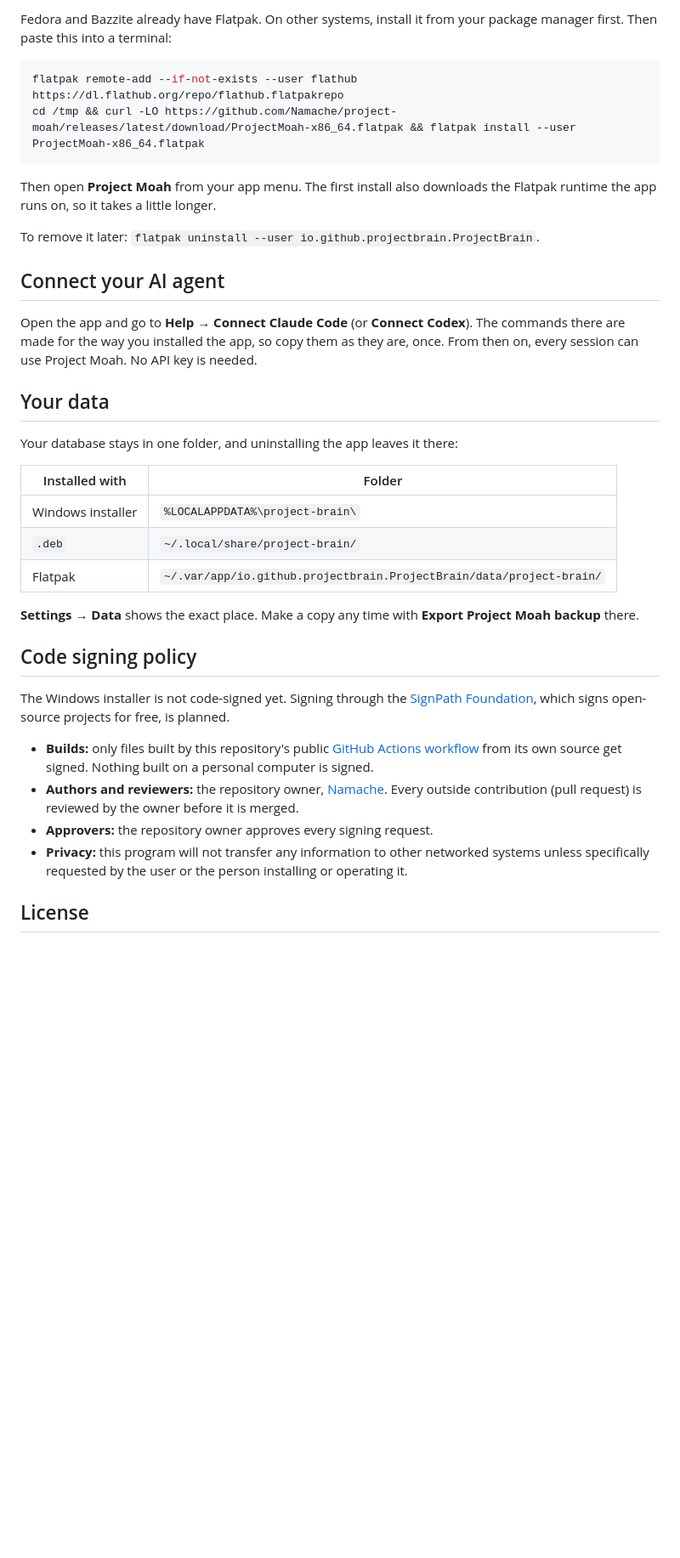
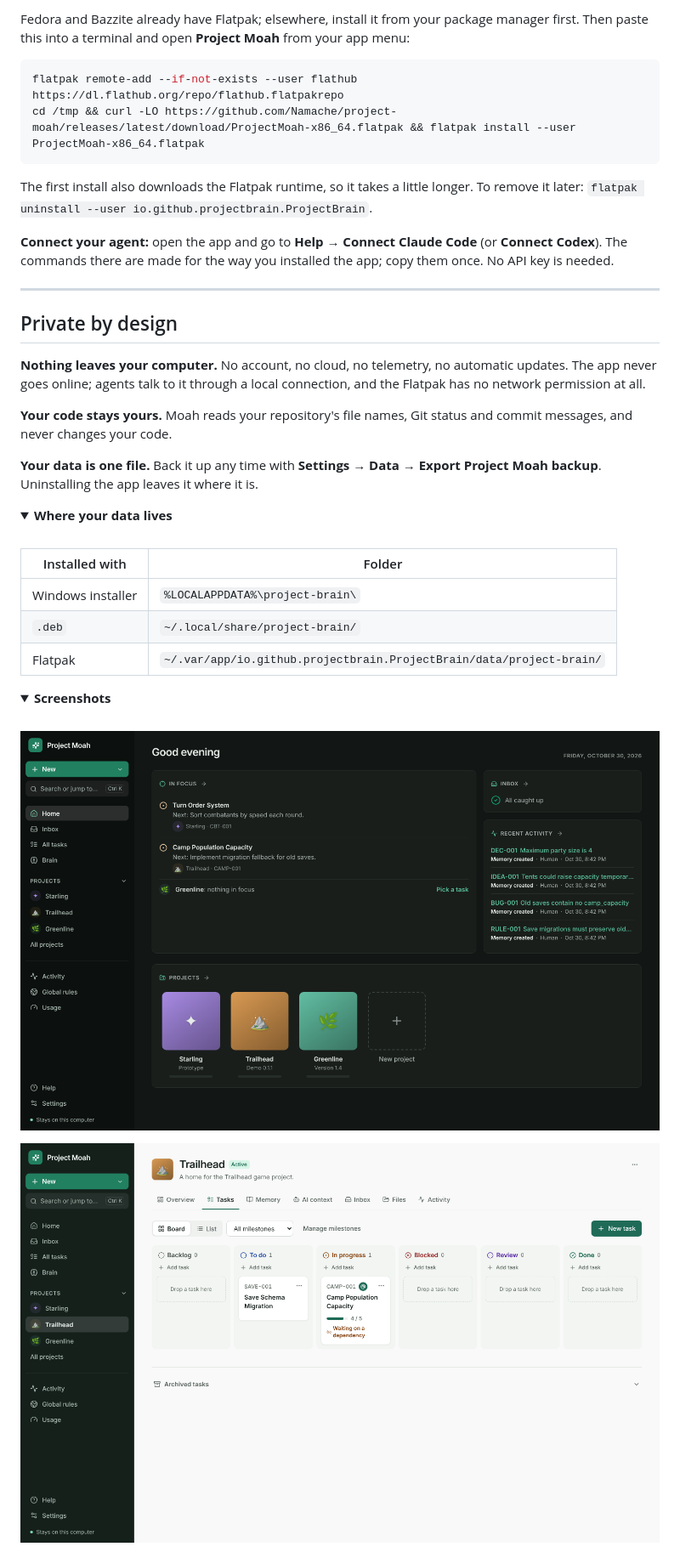
Before and after one commit to Namache/project-moah, a Markdown page: README.md, the part around one of its changes. Shown at 85% size. GitHub-like rendering; folded sections open; blank space fills up the shorter version.

````diff
--- a/README.md
+++ b/README.md
@@ -59,39 +112,48 @@ To remove it later: `sudo apt remove project-moah`.
 
-Fedora and Bazzite already have Flatpak. On other systems, install it from your package manager first. Then paste this into a terminal:
+<br>
+
+Fedora and Bazzite already have Flatpak; elsewhere, install it from your package manager first. Then paste this into a terminal and open **Project Moah** from your app menu:
 
 ```bash
 flatpak remote-add --if-not-exists --user flathub https://dl.flathub.org/repo/flathub.flatpakrepo
 cd /tmp && curl -LO https://github.com/Namache/project-moah/releases/latest/download/ProjectMoah-x86_64.flatpak && flatpak install --user ProjectMoah-x86_64.flatpak
 ```
 
-Then open **Project Moah** from your app menu. The first install also downloads the Flatpak runtime the app runs on, so it takes a little longer.
+The first install also downloads the Flatpak runtime, so it takes a little longer. To remove it later: `flatpak uninstall --user io.github.projectbrain.ProjectBrain`.
 
-To remove it later: `flatpak uninstall --user io.github.projectbrain.ProjectBrain`.
+</details>
 
-## Connect your AI agent
+**Connect your agent:** open the app and go to **Help → Connect Claude Code** (or **Connect Codex**). The commands there are made for the way you installed the app; copy them once. No API key is needed.
 
-Open the app and go to **Help → Connect Claude Code** (or **Connect Codex**). The commands there are made for the way you installed the app, so copy them as they are, once. From then on, every session can use Project Moah. No API key is needed.
+---
 
-## Your data
+## Private by design
 
-Your database stays in one folder, and uninstalling the app leaves it there:
+**Nothing leaves your computer.** No account, no cloud, no telemetry, no automatic updates. The app never goes online; agents talk to it through a local connection, and the Flatpak has no network permission at all.
+
+**Your code stays yours.** Moah reads your repository's file names, Git status and commit messages, and never changes your code.
+
+**Your data is one file.** Back it up any time with **Settings → Data → Export Project Moah backup**. Uninstalling the app leaves it where it is.
+
+<details>
+<summary><strong>Where your data lives</strong></summary>
+
+<br>
 
 | Installed with | Folder |
-| --- | --- |
+|---|---|
 | Windows installer | `%LOCALAPPDATA%\project-brain\` |
 | `.deb` | `~/.local/share/project-brain/` |
 | Flatpak | `~/.var/app/io.github.projectbrain.ProjectBrain/data/project-brain/` |
 
-**Settings → Data** shows the exact place. Make a copy any time with **Export Project Moah backup** there.
+</details>
 
-## Code signing policy
+<details>
+<summary><strong>Screenshots</strong></summary>
 
-The Windows installer is not code-signed yet. Signing through the [SignPath Foundation](https://signpath.org), which signs open-source projects for free, is planned.
+<br>
 
-- **Builds:** only files built by this repository's public [GitHub Actions workflow](.github/workflows/desktop.yml) from its own source get signed. Nothing built on a personal computer is signed.
-- **Authors and reviewers:** the repository owner, [Namache](https://github.com/Namache). Every outside contribution (pull request) is reviewed by the owner before it is merged.
-- **Approvers:** the repository owner approves every signing request.
-- **Privacy:** this program will not transfer any information to other networked systems unless specifically requested by the user or the person installing or operating it.
+![Project Moah home screen](docs/screenshot-home.png)
 
-## License
+![Task board](docs/screenshot-board.png)
 
````
Also changed, not shown: other parts of README.md (+106 -31 lines), .github/pull_request_template.md (added, +15 -0 lines), CODE_SIGNING.md (added, +8 -0 lines), CONTRIBUTING.md (added, +45 -0 lines), docs/logo.png (added), 6 other files.
